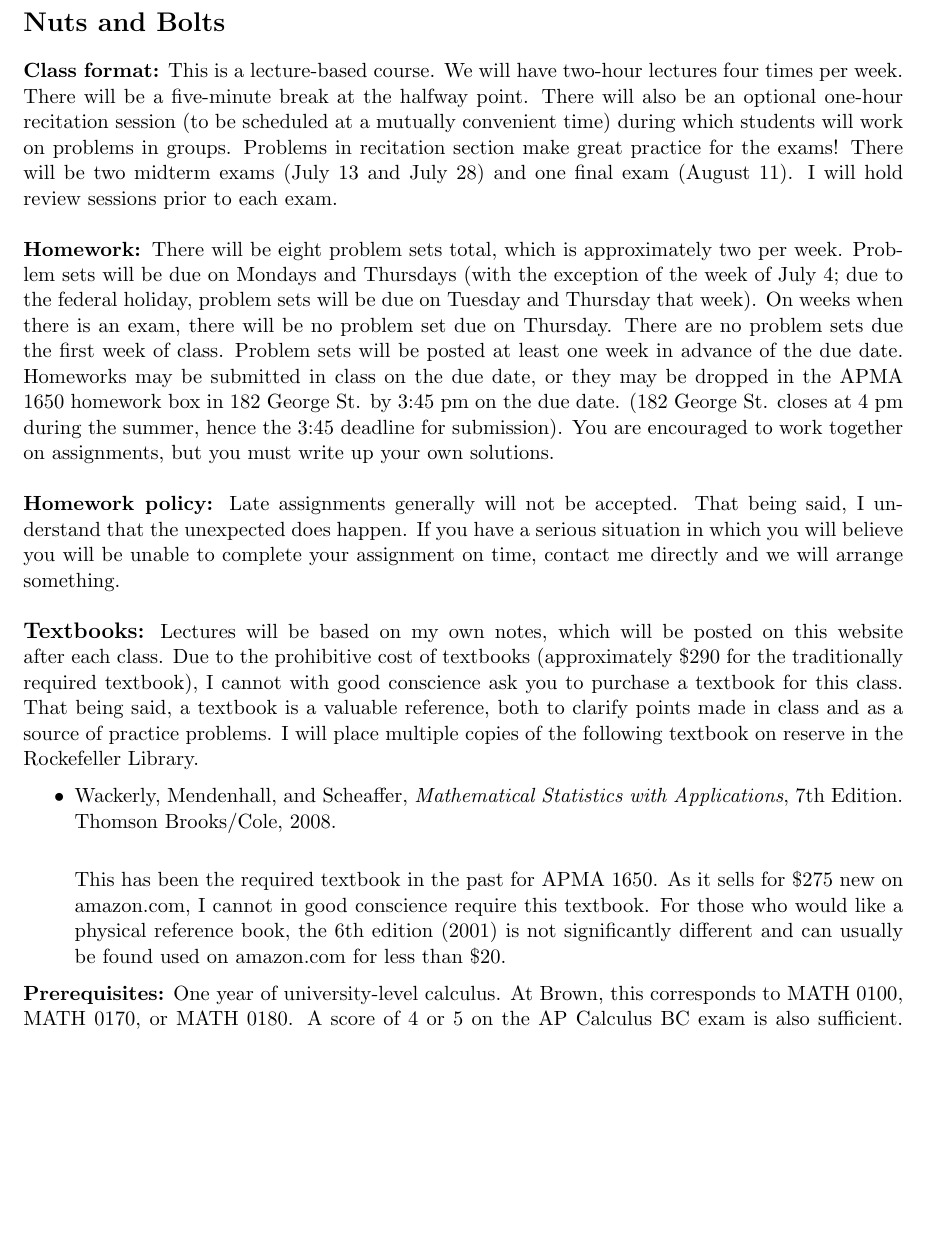
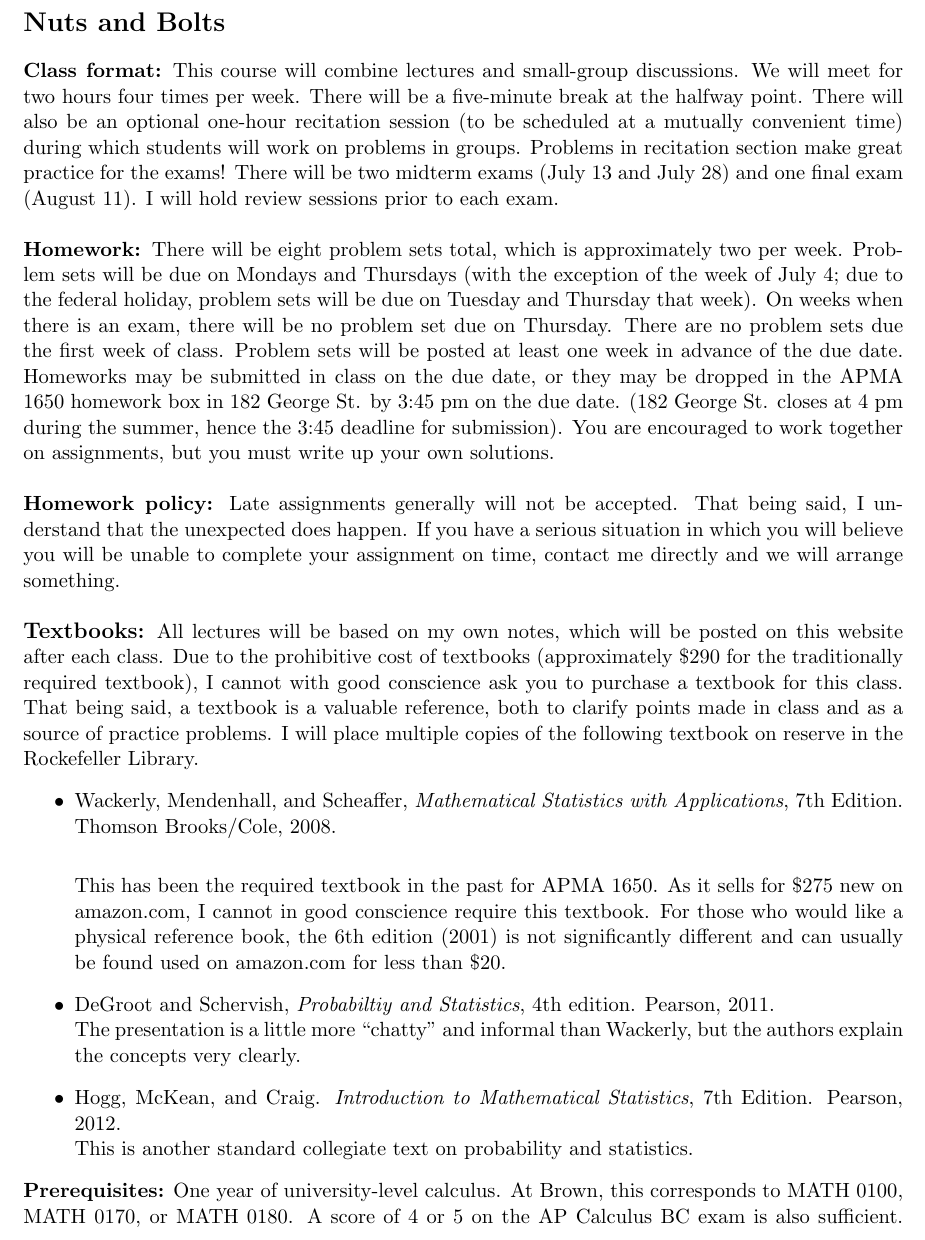
Before and after one commit to rhparker/APMA1650summer2016, a LaTeX document (course/syllabus.tex): part of page 2 of 3, cut so that both start at the same text, the shorter picture padded with empty space. Compiled offline with pdfLaTeX.

Commit message:
minor update

```diff
--- a/course/syllabus.tex
+++ b/course/syllabus.tex
@@ -51,18 +51,18 @@ Since 2016 is a presidential election year, I will use the election as a unifyin
 
 \section*{Nuts and Bolts}
 
-\textbf {Class format:} This is a lecture-based course. We will have two-hour lectures four times per week. There will be a five-minute break at the halfway point. There will also be an optional one-hour recitation session (to be scheduled at a mutually convenient time) during which students will work on problems in groups. Problems in recitation section make great practice for the exams! There will be two midterm exams (July 13 and July 28) and one final exam (August 11). I will hold review sessions prior to each exam.\\\\
+\textbf {Class format:} This course will combine lectures and small-group discussions. We will meet for two hours four times per week. There will be a five-minute break at the halfway point. There will also be an optional one-hour recitation session (to be scheduled at a mutually convenient time) during which students will work on problems in groups. Problems in recitation section make great practice for the exams! There will be two midterm exams (July 13 and July 28) and one final exam (August 11). I will hold review sessions prior to each exam.\\\\
 \textbf {Homework: }There will be eight problem sets total, which is approximately two per week. Problem sets will be due on Mondays and Thursdays (with the exception of the week of July 4; due to the federal holiday, problem sets will be due on Tuesday and Thursday that week). On weeks when there is an exam, there will be no problem set due on Thursday. There are no problem sets due the first week of class. Problem sets will be posted at least one week in advance of the due date. Homeworks may be submitted in class on the due date, or they may be dropped in the APMA 1650 homework box in 182 George St. by 3:45 pm on the due date. (182 George St. closes at 4 pm during the summer, hence the 3:45 deadline for submission). You are encouraged to work together on assignments, but you must write up your own solutions.\\\\
 \textbf{Homework policy: }Late assignments generally will not be accepted. That being said, I understand that the unexpected does happen. If you have a serious situation in which you will believe you will be unable to complete your assignment on time, contact me directly and we will arrange something.\\\\
-\textbf {\large Textbooks:} Lectures will be based on my own notes, which will be posted on this website after each class. Due to the prohibitive cost of textbooks (approximately \$290 for the traditionally required textbook), I cannot with good conscience ask you to purchase a textbook for this class. That being said, a textbook is a valuable reference, both to clarify points made in class and as a source of practice problems. I will place multiple copies of the following textbook on reserve in the Rockefeller Library.
+\textbf {\large Textbooks:} All lectures will be based on my own notes, which will be posted on this website after each class. Due to the prohibitive cost of textbooks (approximately \$290 for the traditionally required textbook), I cannot with good conscience ask you to purchase a textbook for this class. That being said, a textbook is a valuable reference, both to clarify points made in class and as a source of practice problems. I will place multiple copies of the following textbook on reserve in the Rockefeller Library.
 \begin{itemize}
 \item Wackerly, Mendenhall, and Scheaffer, \emph{Mathematical Statistics with Applications}, 7th Edition. Thomson Brooks/Cole, 2008. \\
 
 This has been the required textbook in the past for APMA 1650. As it sells for \$275 new on amazon.com, I cannot in good conscience require this textbook. For those who would like a physical reference book, the 6th edition (2001) is not significantly different and can usually be found used on amazon.com for less than \$20.
-% \item DeGroot and Schervish, \emph{Probabiltiy and Statistics}, 4th edition. Pearson, 2011.\\
-% The presentation is a little more ``chatty'' and informal than Wackerly, but the authors explain the concepts very clearly.
-% \item Hogg, McKean, and Craig. \emph{Introduction to Mathematical Statistics}, 7th Edition. Pearson, 2012. \\
-% This is another standard collegiate text on probability and statistics.
+\item DeGroot and Schervish, \emph{Probabiltiy and Statistics}, 4th edition. Pearson, 2011.\\
+The presentation is a little more ``chatty'' and informal than Wackerly, but the authors explain the concepts very clearly.
+\item Hogg, McKean, and Craig. \emph{Introduction to Mathematical Statistics}, 7th Edition. Pearson, 2012. \\
+This is another standard collegiate text on probability and statistics.
 \end{itemize}
 \textbf {Prerequisites:} One year of university-level calculus. At Brown, this corresponds to MATH 0100, MATH 0170, or MATH 0180. A score of 4 or 5 on the AP Calculus BC exam is also sufficient. Multivariable calculus (MATH 0190, MATH 0200, or MATH 0350 at Brown) will be helpful for one small part of the course, but is not required. I will teach any multivariable techniques we use in detail.\\\\
 \textbf{Communication: }Email is the best way to reach me. During the week, I will try to respond within 24 hours. Email responses may be slower on the weekends, but I will try to reply by Sunday evening. For complex questions, I may ask you to talk with me after class or come to my office hours.
```
Also changed, not shown: course/syllabus.pdf, 1 other file.
